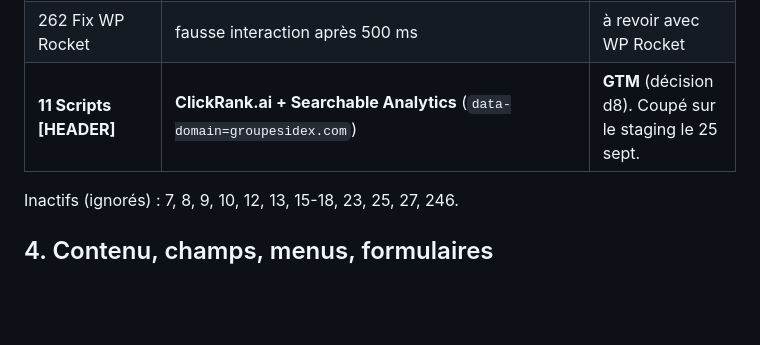
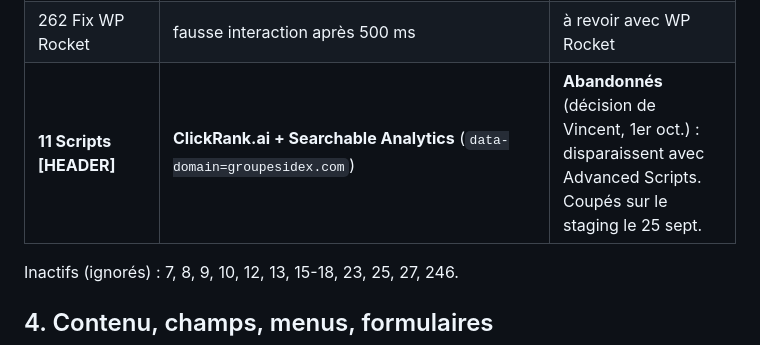
Before and after one commit to xOneTimerx/groupesidex, a Markdown page: docs/inventaire/INVENTAIRE.md, the part around the change. Drawn GitHub-style; blank space fills up the shorter version.

Commit message:
Docs: ClickRank and Searchable are dropped with Advanced Scripts
Co-Authored-By: Claude Opus 5.5 (1M context) <noreply@anthropic.com>

```diff
--- a/docs/inventaire/INVENTAIRE.md
+++ b/docs/inventaire/INVENTAIRE.md
@@ -70,7 +70,7 @@ Actifs, à reprendre ailleurs avant la bascule :
 | 143/144/248 | GLightbox des couleurs | thème |
 | 138 | correctifs CSS des accordéons | disparaît avec les accordéons |
 | 262 Fix WP Rocket | fausse interaction après 500 ms | à revoir avec WP Rocket |
-| **11 Scripts [HEADER]** | **ClickRank.ai + Searchable Analytics** (`data-domain=groupesidex.com`) | **GTM** (décision d8). Coupé sur le staging le 25 sept. |
+| **11 Scripts [HEADER]** | **ClickRank.ai + Searchable Analytics** (`data-domain=groupesidex.com`) | **Abandonnés** (décision de Vincent, 1er oct.) : disparaissent avec Advanced Scripts. Coupés sur le staging le 25 sept. |
 
 Inactifs (ignorés) : 7, 8, 9, 10, 12, 13, 15-18, 23, 25, 27, 246.
 
```
